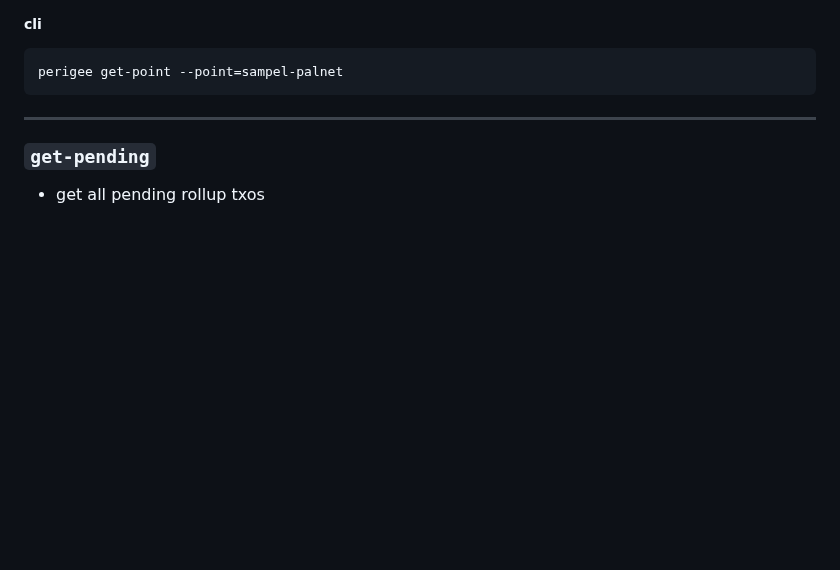
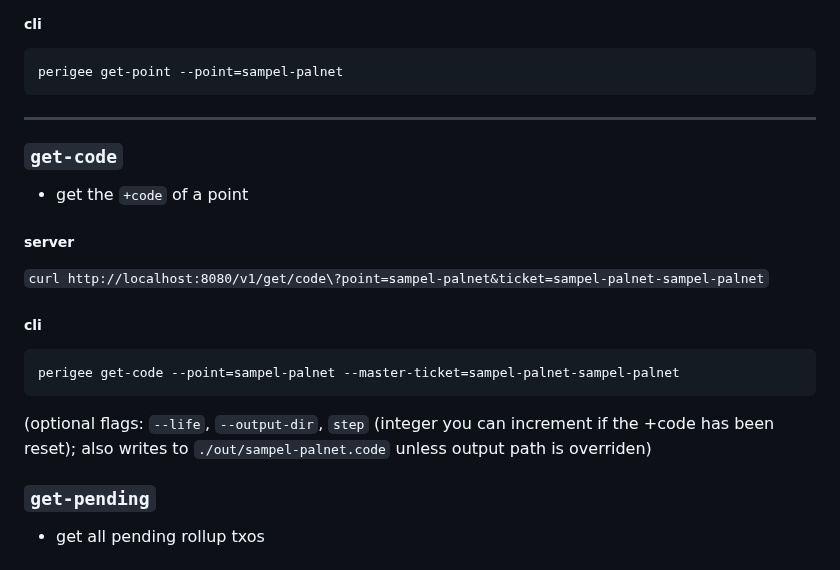
Before and after one commit to Native-Planet/perigee, a Markdown page: readme.md, the part around the change. GitHub-like rendering; blank space fills up the shorter version.

Commit message:
add +code to readme

````diff
--- a/readme.md
+++ b/readme.md
@@ -82,7 +82,19 @@ perigee get-point --point=sampel-palnet
 
 ---
 
+### `get-code`
+- get the `+code` of a point
+##### server
 
+`curl http://localhost:8080/v1/get/code\?point=sampel-palnet&ticket=sampel-palnet-sampel-palnet`
+
+##### cli
+
+```bash
+perigee get-code --point=sampel-palnet --master-ticket=sampel-palnet-sampel-palnet
+```
+
+(optional flags: `--life`, `--output-dir`, `step` (integer you can increment if the +code has been reset); also writes to `./out/sampel-palnet.code` unless output path is overriden)
 
 ### `get-pending`
 - get all pending rollup txos
````
